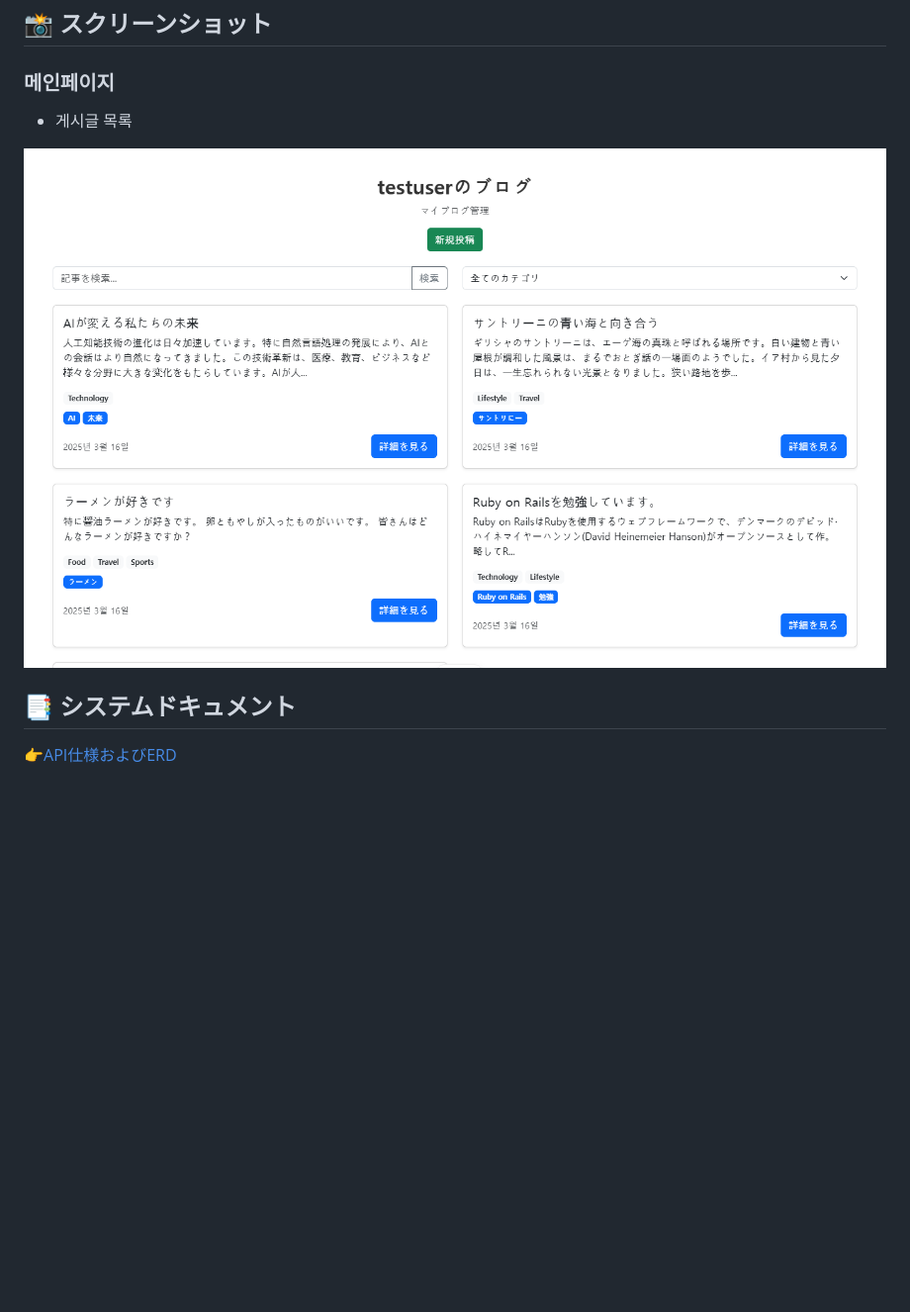
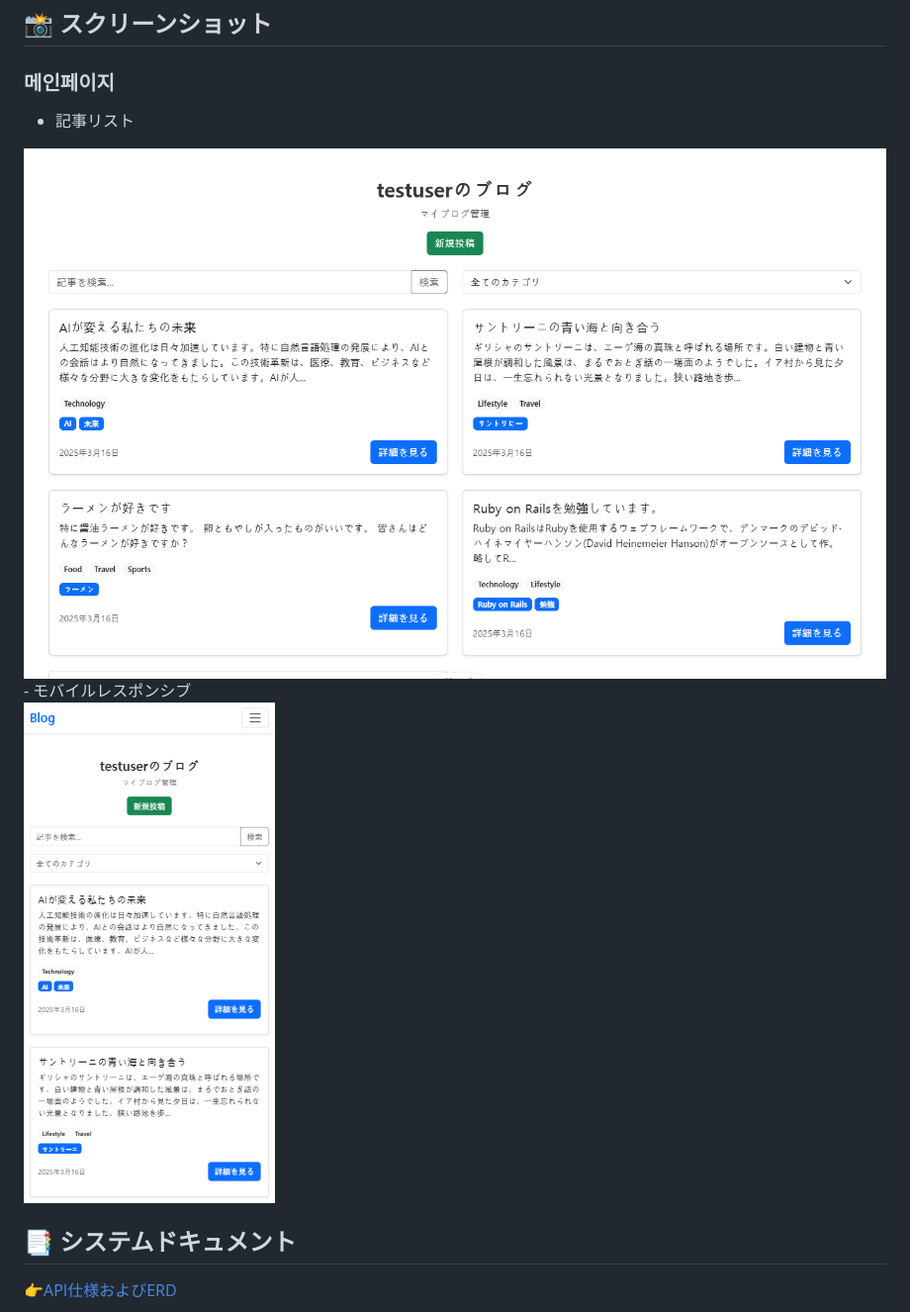
Before and after one commit to mu05041/blog_platform_rails_vue, a Markdown page: README.md, the part around the change. Shown: that part at 99% size. Rendered like a GitHub page; pictures changed too: images/mobile.png (added), images/postlist.png; blank space fills up the shorter version.

```diff
--- a/README.md
+++ b/README.md
@@ -105,8 +105,11 @@ rails test test\controllers\api\v1\posts_controller_test.rb
 ## 📸 スクリーンショット
 
 ### 메인페이지
-- 게시글 목록 <br>
+- 記事リスト <br>
 <img src="./images/postlist.png"/>
+- モバイルレスポンシブ <br>
+<img src="./images/mobile.png"/>
+
 
 
 
```
Also changed, not shown: 3 other files.
